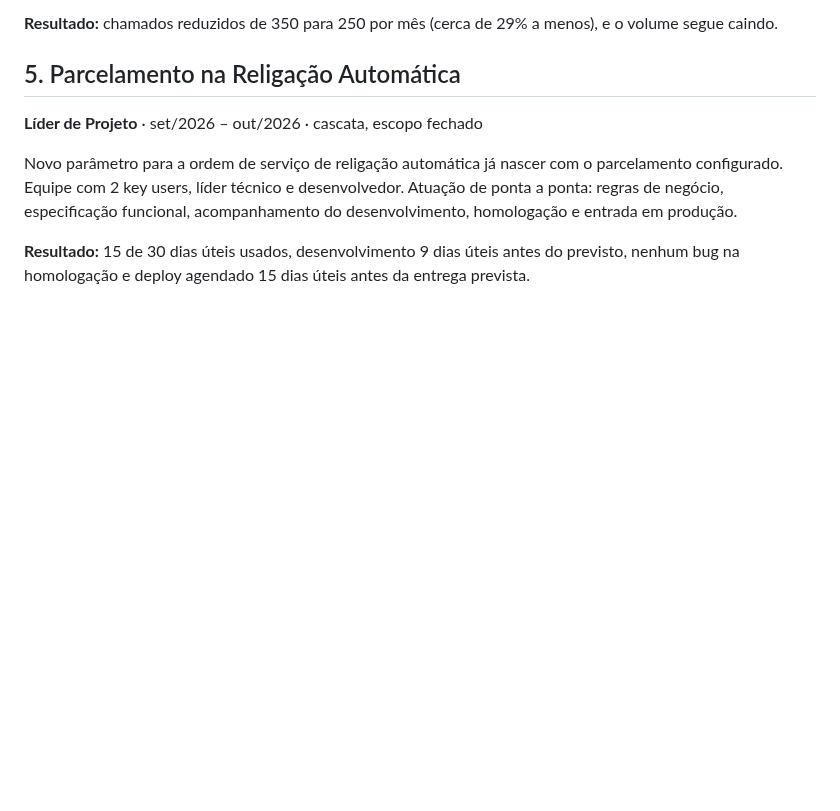
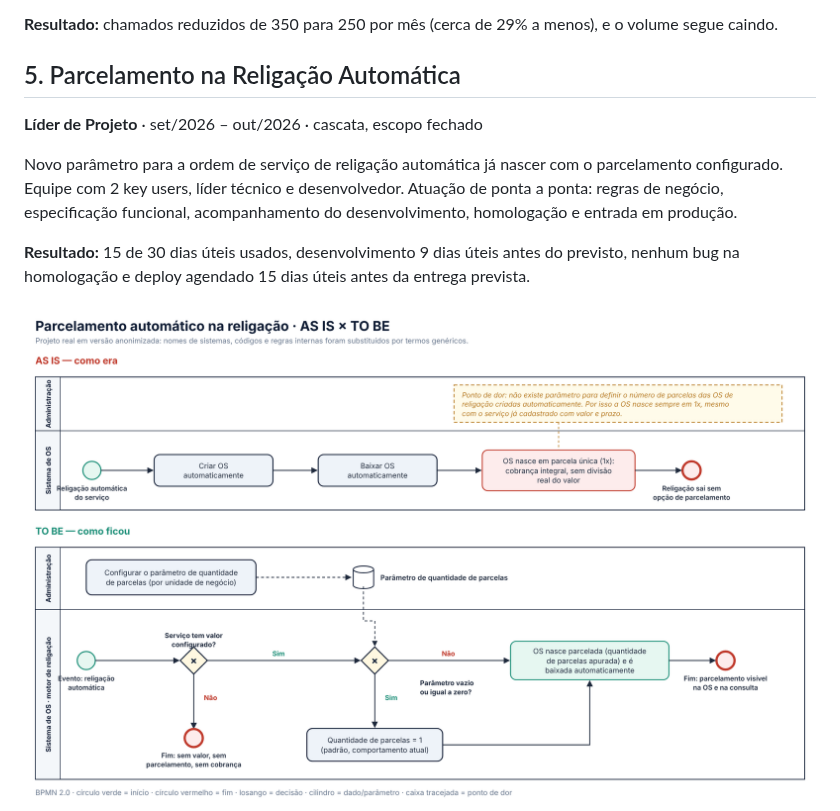
Before and after one commit to millerkbarros/portfolio-profissional, a Markdown page: projetos.md, the part around the change. GitHub-like rendering; pictures changed too: bpmn-parcelamento.png (added); blank space fills up the shorter version.

Commit message:
Adiciona BPMN AS IS x TO BE anonimizado ao projeto de parcelamento
Co-Authored-By: Claude Opus 5.5 <noreply@anthropic.com>
Claude-Session: https://claude.ai/code/session_01XaeUyaSSWwJBaeSFHULPei

```diff
--- a/projetos.md
+++ b/projetos.md
@@ -55,6 +55,8 @@ Novo parâmetro para a ordem de serviço de religação automática já nascer c
 
 **Resultado:** 15 de 30 dias úteis usados, desenvolvimento 9 dias úteis antes do previsto, nenhum bug na homologação e deploy agendado 15 dias úteis antes da entrega prevista.
 
+<img src="./bpmn-parcelamento.png" alt="BPMN AS IS e TO BE, versão anonimizada" width="900" />
+
 <img src="./cronograma-anonimizado.png" alt="Cronograma planejado x realizado, versão anonimizada" width="900" />
 
 <sub>Versão anonimizada: nomes, empresa, fornecedor e datas omitidos.</sub>
```
Also changed, not shown: 1 other file.
